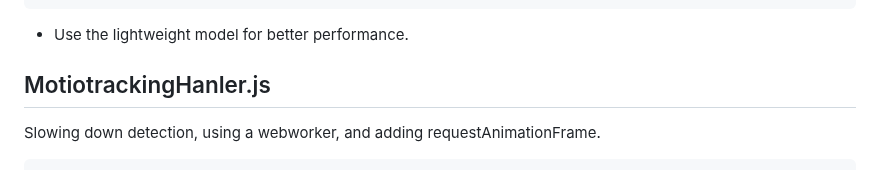
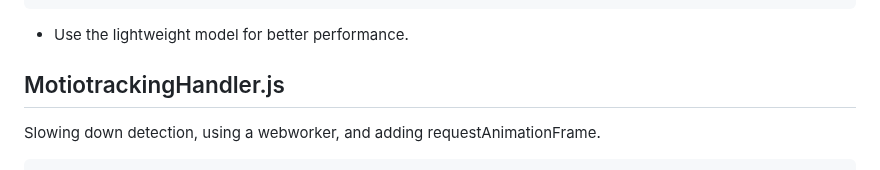
Before and after one commit to SuusjeVG/SumSurfersAdventures, a Markdown page: README.md, the part around the change. GitHub-like rendering.

```diff
--- a/README.md
+++ b/README.md
@@ -81,7 +81,7 @@ async init() {
 
 * Use the lightweight model for better performance.
 
-## MotiotrackingHanler.js
+## MotiotrackingHandler.js
 
 Slowing down detection, using a webworker, and adding requestAnimationFrame.
 
```
